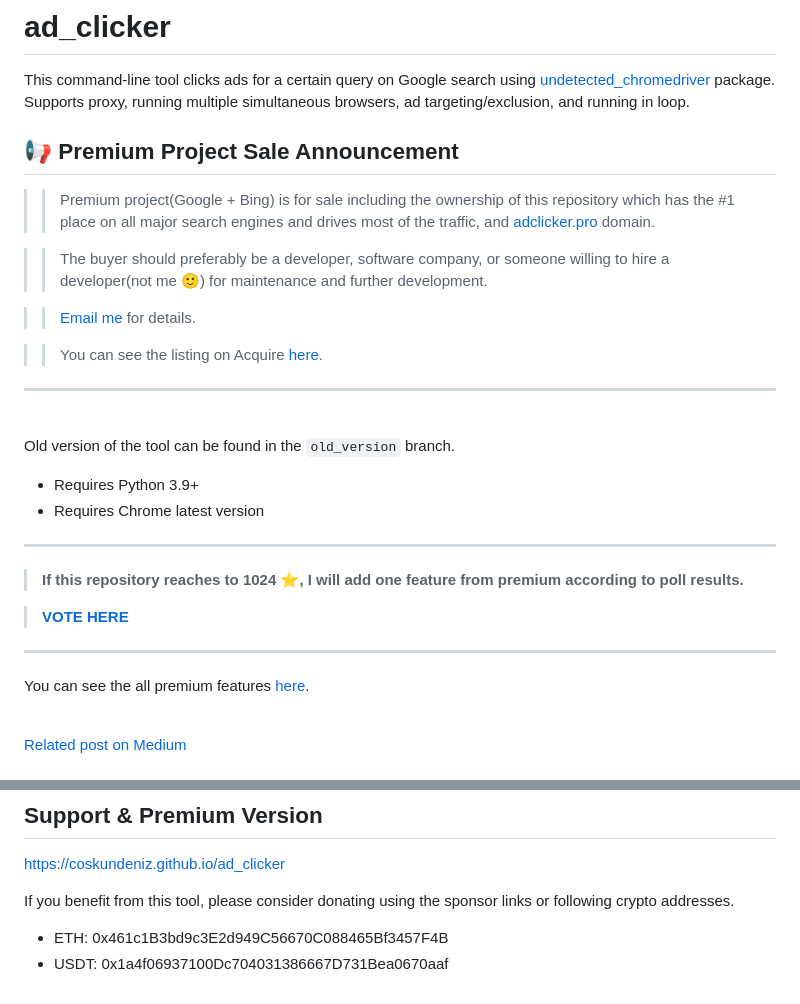
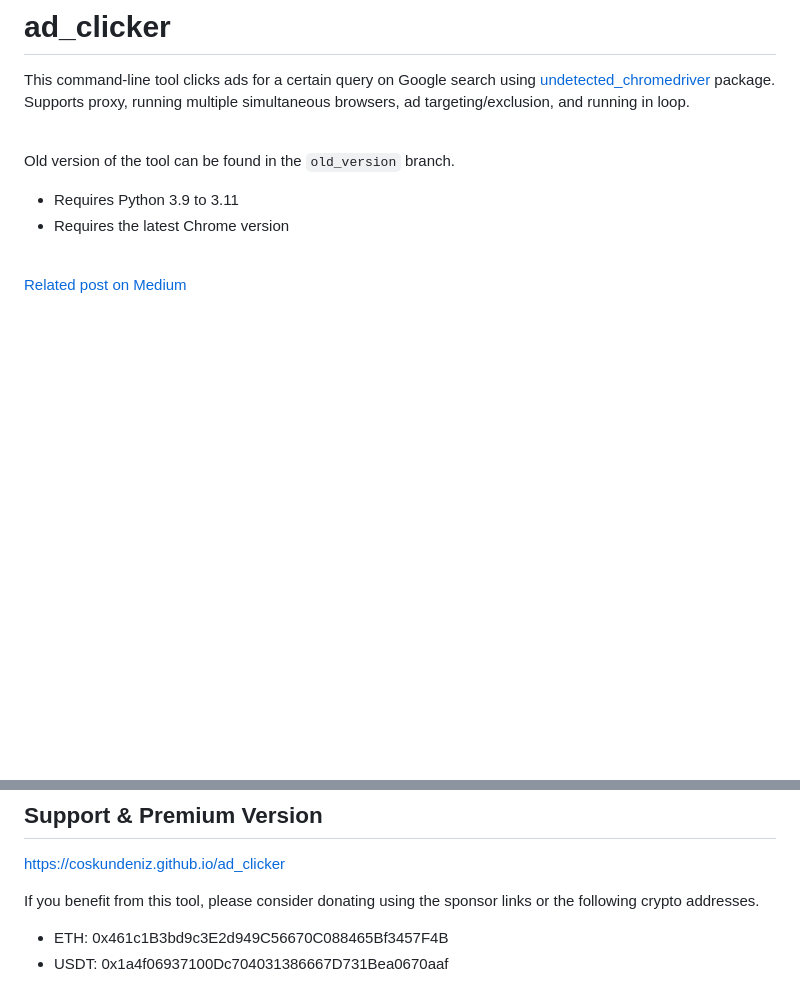
Before and after one commit to coskundeniz/ad_clicker, a Markdown page: README.md, 2 parts joined by grey strips. GitHub-like rendering; blank space fills up the shorter version.

Commit message:
Remove sale announcement after open sourcing the premium versions

```diff
--- a/README.md
+++ b/README.md
@@ -1,34 +1,13 @@
 # ad_clicker
 
 This command-line tool clicks ads for a certain query on Google search using [undetected_chromedriver](https://github.com/ultrafunkamsterdam/undetected-chromedriver) package. Supports proxy, running multiple simultaneous browsers, ad targeting/exclusion, and running in loop.
-
-## 📢 Premium Project Sale Announcement
-
->> Premium project(Google + Bing) is for sale including the ownership of this repository which has the #1 place on all major search engines and drives most of the traffic,  and [adclicker.pro](http://adclicker.pro) domain.
-
->> The buyer should preferably be a developer, software company, or someone willing to hire a developer(not me 🙂) for maintenance and further development.
-
->> [Email me](mailto:coskun.denize@gmail.com) for details.
-
->> You can see the listing on Acquire [here](https://app.acquire.com/startup/panMXSoEHOUKYTRy2ruRUUUArBO2/cYtxwkAiZAQHAtDsKyo4).
----
 
 <br>
 
 Old version of the tool can be found in the `old_version` branch.
 
-* Requires Python 3.9+
-* Requires Chrome latest version
-
----
-
-> **If this repository reaches to 1024 ⭐, I will add one feature from premium according to poll results.**
-
-> [**VOTE HERE**](https://strawpoll.com/PbZqRzRWGyN)
-
----
-
-You can see the all premium features [here](https://www.adclicker.pro/#features).
+* Requires Python 3.9 to 3.11
+* Requires the latest Chrome version
 
 <br>
 
@@ -230,7 +209,7 @@ otherwise you should give the full path.
 
 [https://coskundeniz.github.io/ad_clicker](https://coskundeniz.github.io/ad_clicker)
 
-If you benefit from this tool, please consider donating using the sponsor links or following crypto addresses.
+If you benefit from this tool, please consider donating using the sponsor links or the following crypto addresses.
 
 * ETH: 0x461c1B3bd9c3E2d949C56670C088465Bf3457F4B
 * USDT: 0x1a4f06937100Dc704031386667D731Bea0670aaf
```
